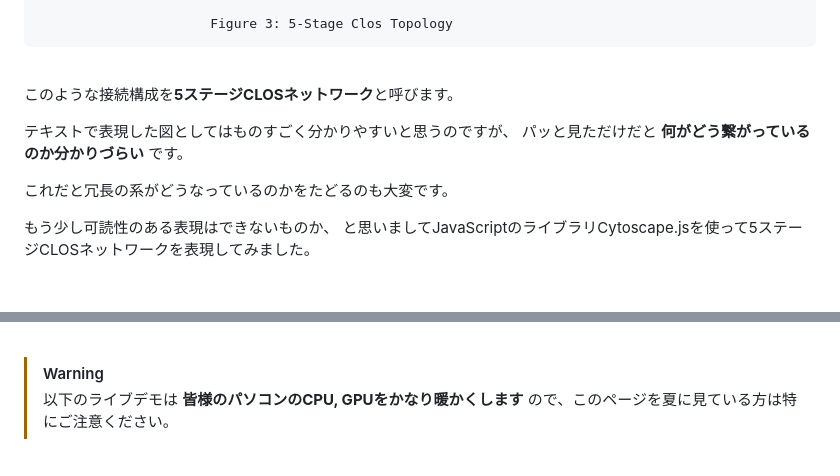
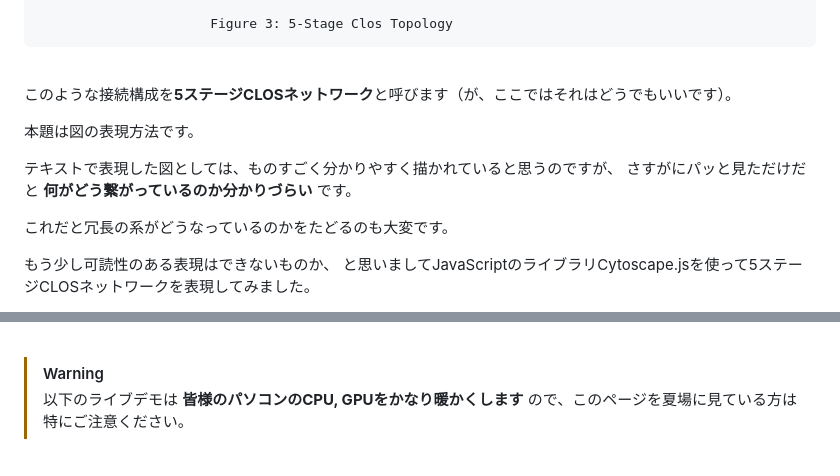
Before and after one commit to takamitsu-iida/network-diagram4, a Markdown page: README.md, 2 parts joined by grey strips. Drawn GitHub-style; blank space fills up the shorter version.

Commit message:
add comments

```diff
--- a/README.md
+++ b/README.md
@@ -45,10 +45,12 @@
 
 <br>
 
-このような接続構成を**5ステージCLOSネットワーク**と呼びます。
+このような接続構成を**5ステージCLOSネットワーク**と呼びます（が、ここではそれはどうでもいいです）。
 
-テキストで表現した図としてはものすごく分かりやすいと思うのですが、
-パッと見ただけだと **何がどう繋がっているのか分かりづらい** です。
+本題は図の表現方法です。
+
+テキストで表現した図としては、ものすごく分かりやすく描かれていると思うのですが、
+さすがにパッと見ただけだと **何がどう繋がっているのか分かりづらい** です。
 
 これだと冗長の系がどうなっているのかをたどるのも大変です。
 
@@ -99,7 +101,7 @@
 
 > [!WARNING]
 >
-> 以下のライブデモは **皆様のパソコンのCPU, GPUをかなり暖かくします** ので、このページを夏に見ている方は特にご注意ください。
+> 以下のライブデモは **皆様のパソコンのCPU, GPUをかなり暖かくします** ので、このページを夏場に見ている方は特にご注意ください。
 
 <br>
 
```
Also changed, not shown: other parts of README.md (+2 -2 lines).
